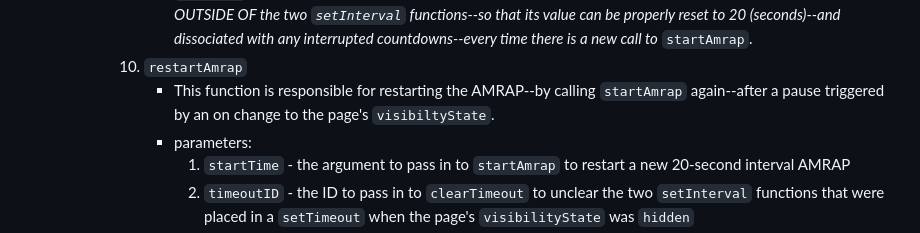
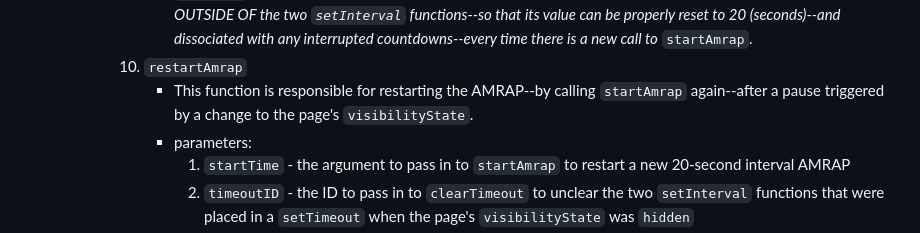
Before and after one commit to NaNcmyk/f-it, a Markdown page: README.md, the part around the change. Rendered like a GitHub page.

Commit message:
fixed README typo

```diff
--- a/README.md
+++ b/README.md
@@ -150,7 +150,7 @@ Otherwise, if not, take a breather. Get some fresh air. Eat some good food. Slee
             + `startTime` parameter - This is the time in milliseconds from which the countdown begins. It is converted to seconds and decremented by 1 at every one-second interval of the countdown.
             + `timeLeft` - This is the variable that stores the countdown's current count value. ⚠️ *It must be initialized OUTSIDE OF the two `setInterval` functions--so that its value can be properly reset to 20 (seconds)--and dissociated with any interrupted countdowns--every time there is a new call to* `startAmrap`.
          10. `restartAmrap`
-             + This function is responsible for restarting  the AMRAP--by calling `startAmrap` again--after a pause triggered by an on change to the page's `visibiltyState`.
+             + This function is responsible for restarting  the AMRAP--by calling `startAmrap` again--after a pause triggered by a change to the page's `visibilityState`.
              + parameters:
                1. `startTime` - the argument to pass in to `startAmrap` to restart a new 20-second interval AMRAP
                2. `timeoutID` - the ID to pass in to `clearTimeout` to unclear the two `setInterval` functions that were placed in a `setTimeout` when the page's `visibilityState` was `hidden`
```
